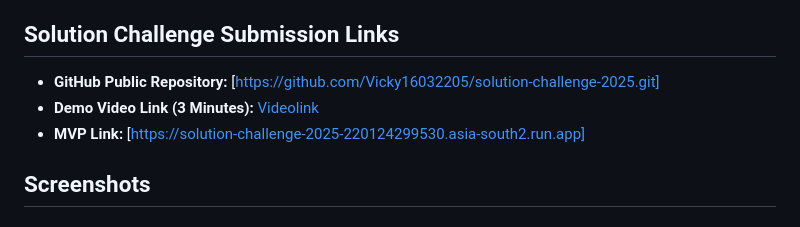
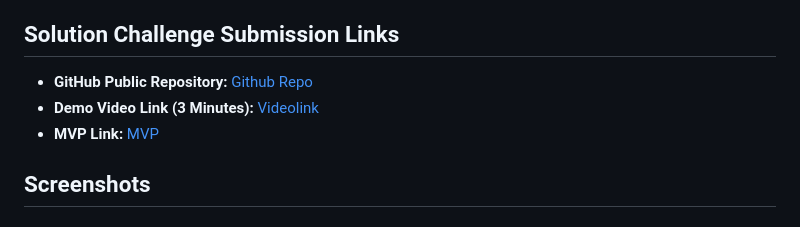
Before and after one commit to Vicky16032205/solution-challenge-2025, a Markdown page: README.md, the part around the change. Rendered like a GitHub page.

```diff
--- a/README.md
+++ b/README.md
@@ -113,9 +113,9 @@ To run this project locally, follow these steps:
 
 ## Solution Challenge Submission Links
 
-- **GitHub Public Repository:** [https://github.com/Vicky16032205/solution-challenge-2025.git]
-- **Demo Video Link (3 Minutes):** [Videolink](https://youtu.be/wQrRw8ThJlI)
-- **MVP Link:** [https://solution-challenge-2025-220124299530.asia-south2.run.app]
+- **GitHub Public Repository:** [Github Repo](https://github.com/Vicky16032205/solution-challenge-2025.git)
+- **Demo Video Link (3 Minutes):** [Videolink](https://youtu.be/taTcS2ZP0Vs)
+- **MVP Link:** [MVP](https://solution-challenge-2025-220124299530.asia-south2.run.app)
 
 ## Screenshots
 ### Homepage
```
